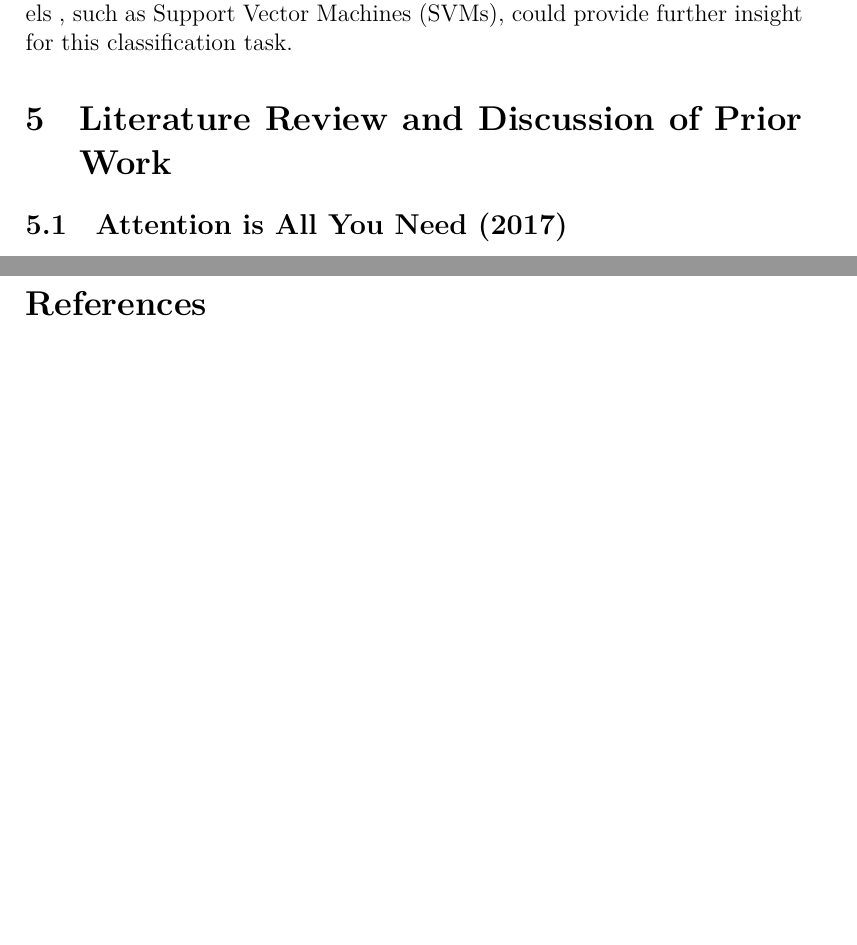
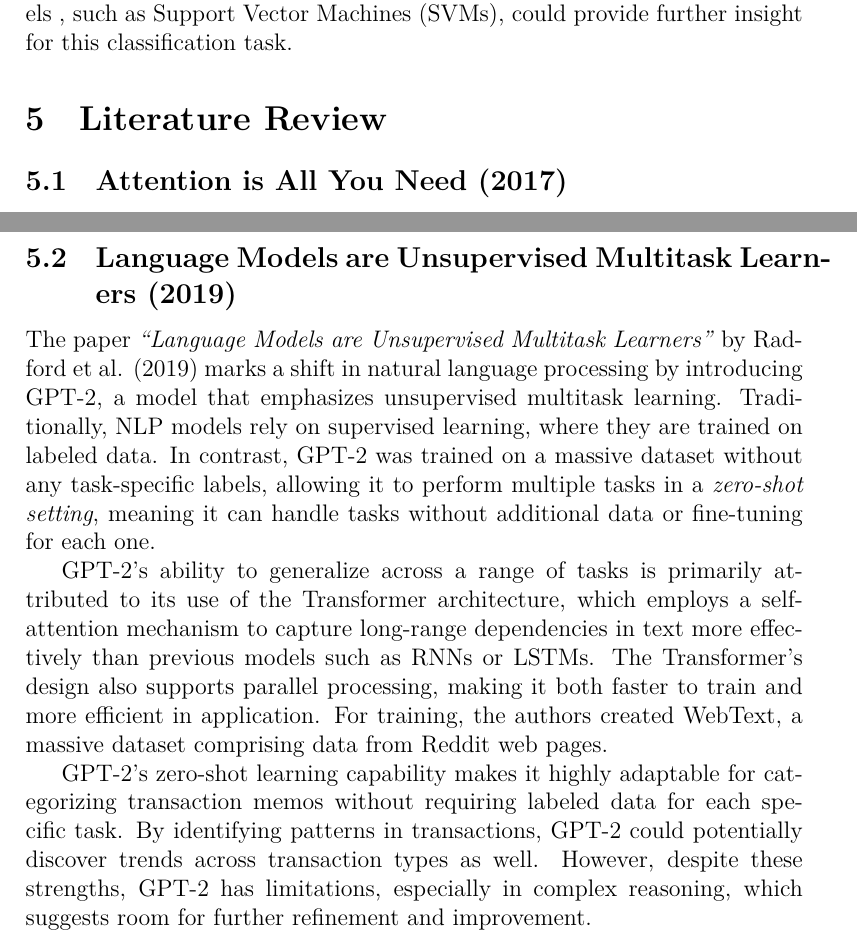
Before and after one commit to hillarychang/dsc180b-capstone-q2, a LaTeX paper (report/report.tex): two parts of pages 15 and 16 of 16, joined at a grey line, cut so that both start at the same text, the shorter picture padded with empty space. Compiled offline with XeLaTeX; a LaTeX package or settings file that is missing is left out.

Commit message:
Update report.tex

```diff
--- a/report/report.tex
+++ b/report/report.tex
@@ -403,7 +403,7 @@
 %%%% Literature Review and Prior Work
 %%%%%%%%%%%%%%%%%%%%%%%%%%%%%%%%%%%%%%%%%%%%%%%%%%%%%%%%
 
-\section{Literature Review and Discussion of Prior Work}
+\section{Literature Review}
 
 \subsection{Attention is All You Need (2017)}
 
@@ -413,9 +413,16 @@
 
 For our application in banking transaction categorization and credit default prediction, Transformer models are particularly relevant. They offer a promising approach for future banking categorization methods due to their strong capability in self-attention, which allows precise categorization of transaction memos. This specificity enhances the richness of the data available for analysis. Furthermore, the Transformer model's ability to learn patterns in spending behavior and recognize relationships between transactions over time offers potential in detecting financial distress or increased credit risk, as it learns from sequential transaction data associated with individual consumers.
 
+\subsection{Language Models are Unsupervised Multitask Learners (2019)}
+The paper \textit{“Language Models are Unsupervised Multitask Learners”} by Radford et al. (2019) marks a shift in natural language processing by introducing GPT-2, a model that emphasizes unsupervised multitask learning. Traditionally, NLP models rely on supervised learning, where they are trained on labeled data. In contrast, GPT-2 was trained on a massive dataset without any task-specific labels, allowing it to perform multiple tasks in a \textit{zero-shot setting}, meaning it can handle tasks without additional data or fine-tuning for each one.
 
-% Bibliography
-\bibliography{reference}
+GPT-2’s ability to generalize across a range of tasks is primarily attributed to its use of the Transformer architecture, which employs a self-attention mechanism to capture long-range dependencies in text more effectively than previous models such as RNNs or LSTMs. The Transformer’s design also supports parallel processing, making it both faster to train and more efficient in application. For training, the authors created WebText, a massive dataset comprising data from Reddit web pages.
+
+GPT-2’s zero-shot learning capability makes it highly adaptable for categorizing transaction memos without requiring labeled data for each specific task. By identifying patterns in transactions, GPT-2 could potentially discover trends across transaction types as well. However, despite these strengths, GPT-2 has limitations, especially in complex reasoning, which suggests room for further refinement and improvement.
+
+
+
+
 \bibliographystyle{IEEEtran}  % use a style that supports URLs
 
 \end{document}
```
